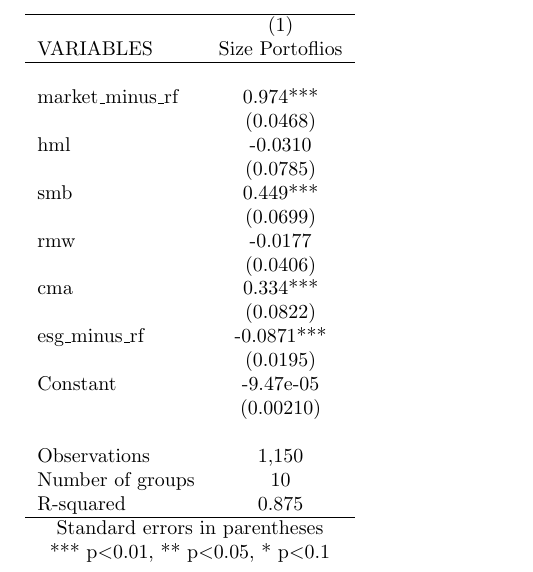
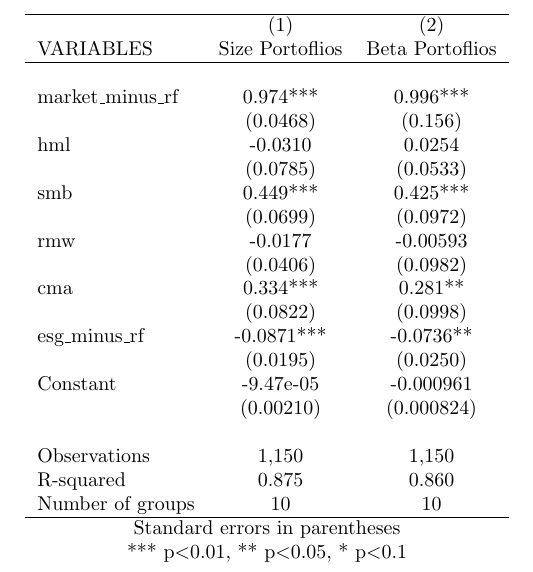
Before and after one commit to thechef20/fin-final-paper-git, a LaTeX document (Code/data/FF_pass_2.tex): part of the page, cut so that both start at the same text. Compiled offline with pdfLaTeX.

Commit message:
seond pass for beta

```diff
--- a/Code/data/FF_pass_2.tex
+++ b/Code/data/FF_pass_2.tex
@@ -1,29 +1,29 @@
 \documentclass[]{article}
 \setlength{\pdfpagewidth}{8.5in} \setlength{\pdfpageheight}{11in}
 \begin{document}
-\begin{tabular}{lc} \hline
- & (1) \\
-VARIABLES & Size Portoflios \\ \hline
- &  \\
-market\_minus\_rf & 0.974*** \\
- & (0.0468) \\
-hml & -0.0310 \\
- & (0.0785) \\
-smb & 0.449*** \\
- & (0.0699) \\
-rmw & -0.0177 \\
- & (0.0406) \\
-cma & 0.334*** \\
- & (0.0822) \\
-esg\_minus\_rf & -0.0871*** \\
- & (0.0195) \\
-Constant & -9.47e-05 \\
- & (0.00210) \\
- &  \\
-Observations & 1,150 \\
-Number of groups & 10 \\
- R-squared & 0.875 \\ \hline
-\multicolumn{2}{c}{ Standard errors in parentheses} \\
-\multicolumn{2}{c}{ *** p$<$0.01, ** p$<$0.05, * p$<$0.1} \\
+\begin{tabular}{lcc} \hline
+ & (1) & (2) \\
+VARIABLES & Size Portoflios & Beta Portoflios \\ \hline
+ &  &  \\
+market\_minus\_rf & 0.974*** & 0.996*** \\
+ & (0.0468) & (0.156) \\
+hml & -0.0310 & 0.0254 \\
+ & (0.0785) & (0.0533) \\
+smb & 0.449*** & 0.425*** \\
+ & (0.0699) & (0.0972) \\
+rmw & -0.0177 & -0.00593 \\
+ & (0.0406) & (0.0982) \\
+cma & 0.334*** & 0.281** \\
+ & (0.0822) & (0.0998) \\
+esg\_minus\_rf & -0.0871*** & -0.0736** \\
+ & (0.0195) & (0.0250) \\
+Constant & -9.47e-05 & -0.000961 \\
+ & (0.00210) & (0.000824) \\
+ &  &  \\
+Observations & 1,150 & 1,150 \\
+R-squared & 0.875 & 0.860 \\
+ Number of groups & 10 & 10 \\ \hline
+\multicolumn{3}{c}{ Standard errors in parentheses} \\
+\multicolumn{3}{c}{ *** p$<$0.01, ** p$<$0.05, * p$<$0.1} \\
 \end{tabular}
 \end{document}
```
Also changed, not shown: Code/data/FF_pass_2.txt (+19 -19 lines), Code/data/beta_output_inital.tex (+12 -12 lines), Code/data/size_output_inital.tex (added, +21 -0 lines), 1 other file.
